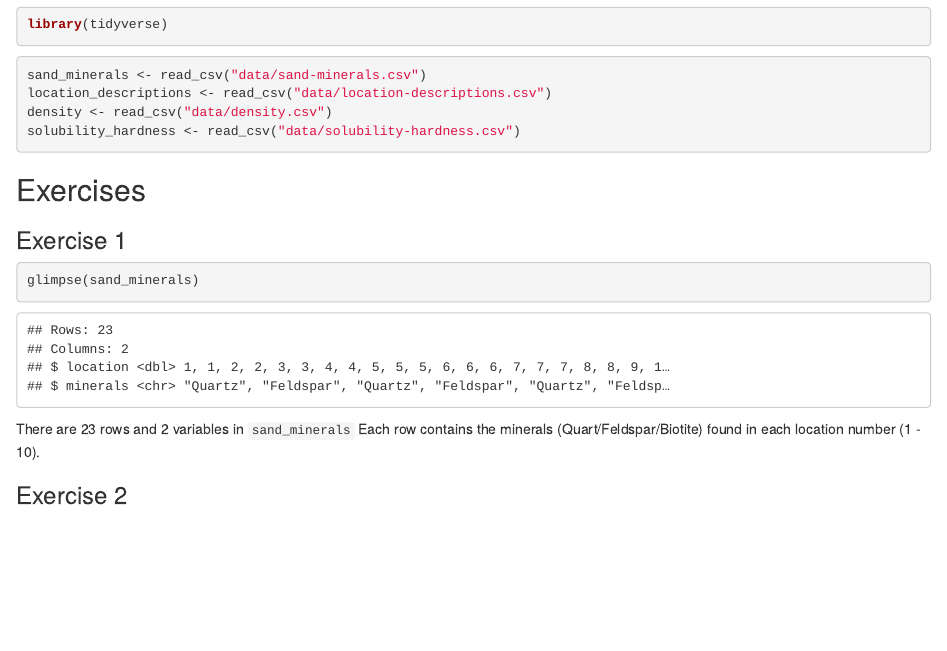
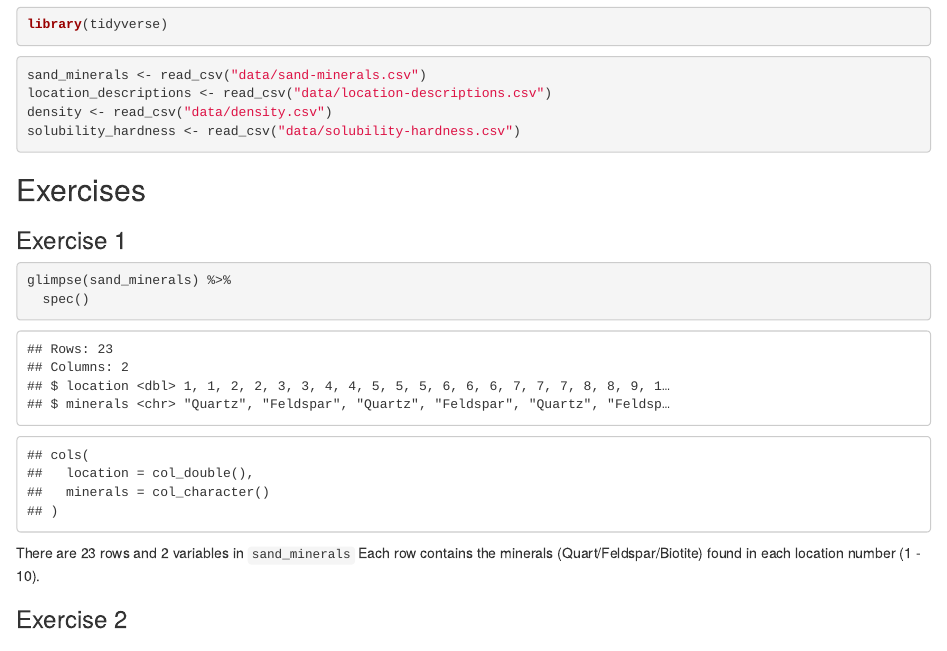
Before and after one commit to Data-Science-and-Statistics-in-EaES/unit-1-3-review-GROUP5, an R Markdown document (u1-u2-u3-review-starter.Rmd): the page in a window 1100 px wide, from 170 px down. Rendered offline with R 4.5, knitr and Pandoc, with nearby package versions.

Commit message:
completed 1.5

````diff
--- a/u1-u2-u3-review-starter.Rmd
+++ b/u1-u2-u3-review-starter.Rmd
@@ -23,7 +23,8 @@ solubility_hardness <- read_csv("data/solubility-hardness.csv")
 ### Exercise 1
 
 ```{r inspect-sand-minerals}
-glimpse(sand_minerals)
+glimpse(sand_minerals) %>%
+  spec()
 ```
 
 There are 23 rows and 2 variables in `sand_minerals`
````
